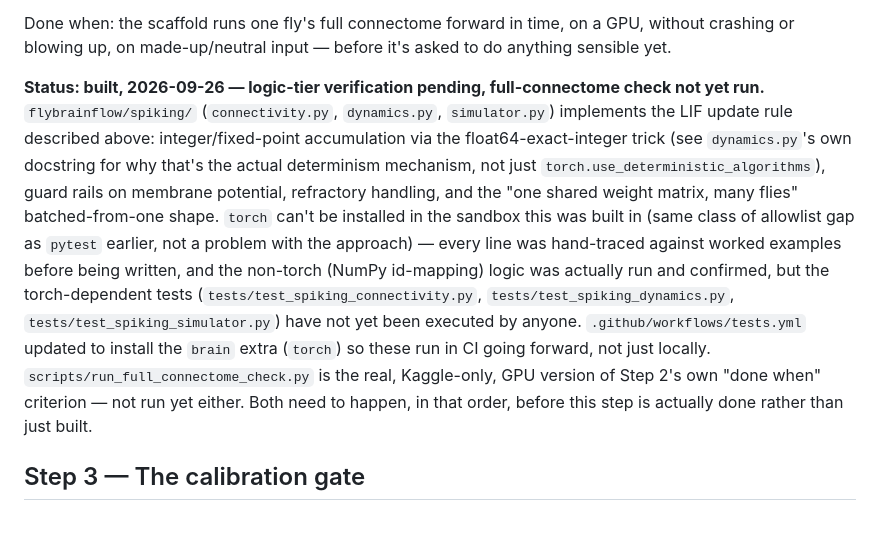
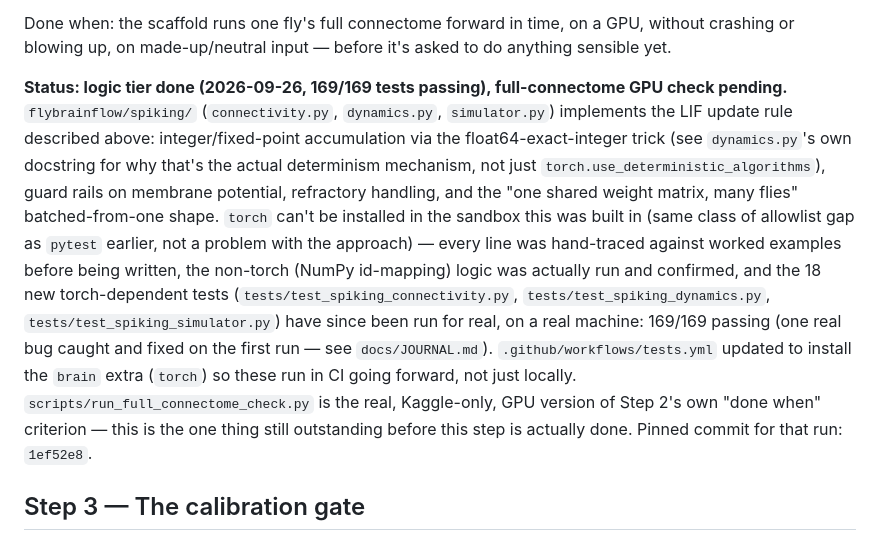
Before and after one commit to NathanTaylorOps/Fly-Brain-Flow, a Markdown page: docs/M1_PLAN.md, the part around the change. Drawn GitHub-style.

Commit message:
M1 Step 2: log logic-tier pass (169/169)

```diff
--- a/docs/M1_PLAN.md
+++ b/docs/M1_PLAN.md
@@ -228,21 +228,22 @@ it forward in time, spike by spike, for one fly.
 Done when: the scaffold runs one fly's full connectome forward in time, on a GPU, without
 crashing or blowing up, on made-up/neutral input — before it's asked to do anything sensible yet.
 
-**Status: built, 2026-09-26 — logic-tier verification pending, full-connectome check not yet run.**
+**Status: logic tier done (2026-09-26, 169/169 tests passing), full-connectome GPU check pending.**
 `flybrainflow/spiking/` (`connectivity.py`, `dynamics.py`, `simulator.py`) implements the LIF
 update rule described above: integer/fixed-point accumulation via the float64-exact-integer trick
 (see `dynamics.py`'s own docstring for why that's the actual determinism mechanism, not just
 `torch.use_deterministic_algorithms`), guard rails on membrane potential, refractory handling, and
 the "one shared weight matrix, many flies" batched-from-one shape. `torch` can't be installed in
 the sandbox this was built in (same class of allowlist gap as `pytest` earlier, not a problem with
-the approach) — every line was hand-traced against worked examples before being written, and the
-non-torch (NumPy id-mapping) logic was actually run and confirmed, but the torch-dependent tests
-(`tests/test_spiking_connectivity.py`, `tests/test_spiking_dynamics.py`,
-`tests/test_spiking_simulator.py`) have not yet been executed by anyone. `.github/workflows/tests.yml`
+the approach) — every line was hand-traced against worked examples before being written, the
+non-torch (NumPy id-mapping) logic was actually run and confirmed, and the 18 new torch-dependent
+tests (`tests/test_spiking_connectivity.py`, `tests/test_spiking_dynamics.py`,
+`tests/test_spiking_simulator.py`) have since been run for real, on a real machine: 169/169 passing
+(one real bug caught and fixed on the first run — see `docs/JOURNAL.md`). `.github/workflows/tests.yml`
 updated to install the `brain` extra (`torch`) so these run in CI going forward, not just locally.
 `scripts/run_full_connectome_check.py` is the real, Kaggle-only, GPU version of Step 2's own "done
-when" criterion — not run yet either. Both need to happen, in that order, before this step is
-actually done rather than just built.
+when" criterion — this is the one thing still outstanding before this step is actually done. Pinned
+commit for that run: `1ef52e8`.
 
 ## Step 3 — The calibration gate
 
```
